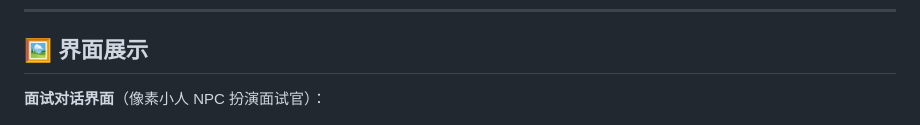
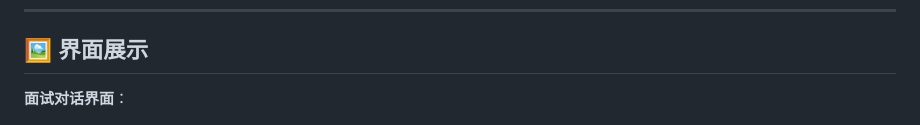
Before and after one commit to Xander-26Code/pixel-interviewer, a Markdown page: README.md, the part around the change. Rendered like a GitHub page.

Commit message:
Update interview dialogue interface description

```diff
--- a/README.md
+++ b/README.md
@@ -20,7 +20,7 @@
 
 ## 🖼️ 界面展示
 
-**面试对话界面**（像素小人 NPC 扮演面试官）：
+**面试对话界面**：
 
 ![面试界面](assets/interview.png)
 
```
